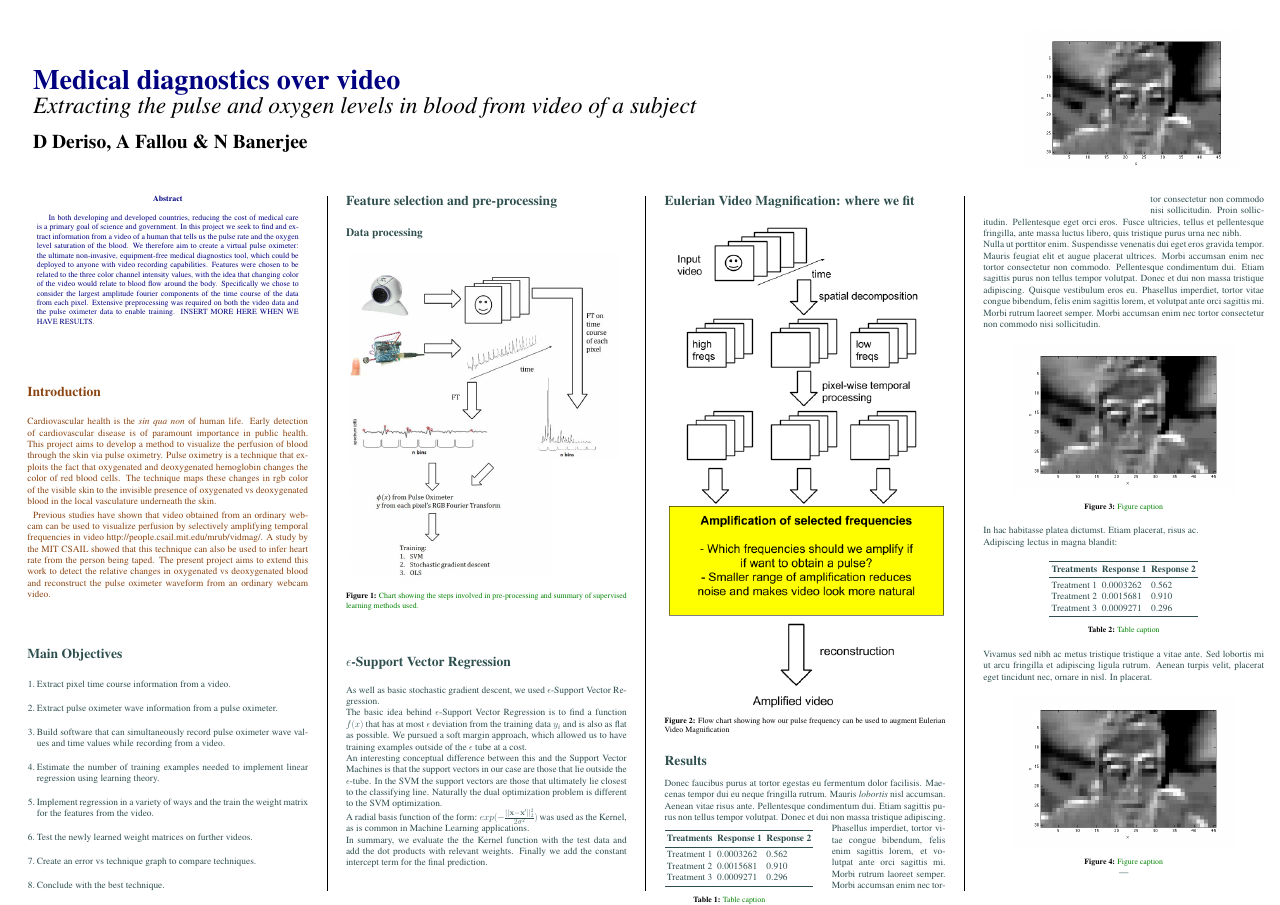
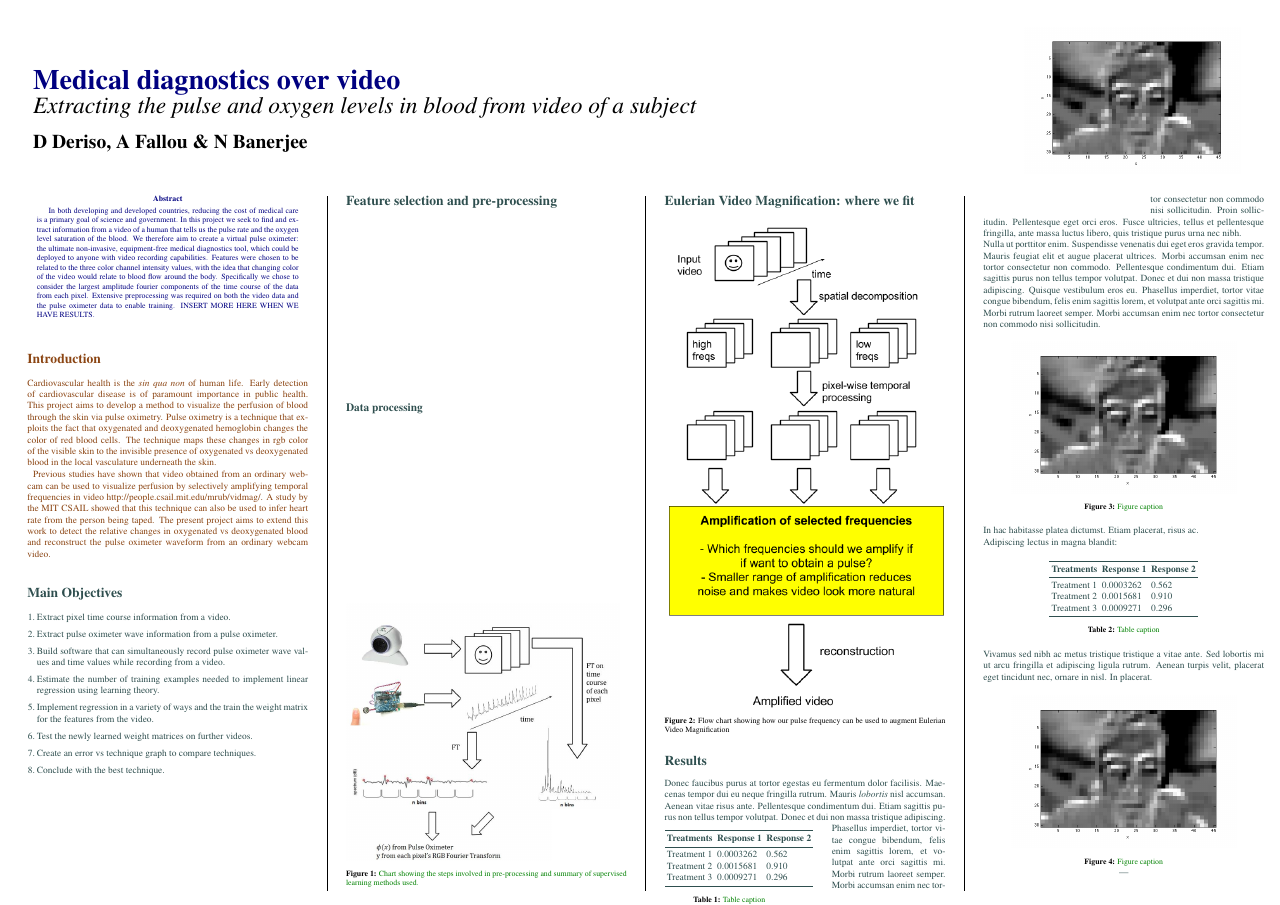
Before and after one commit to afallou/cs229_project_code, a LaTeX poster (writeup/poster.tex): page 1 of 2. Compiled offline with pdfLaTeX.

Commit message:
removed epsilon sv regression paragraph

```diff
--- a/writeup/poster.tex
+++ b/writeup/poster.tex
@@ -125,19 +127,8 @@ Previous studies have shown that video obtained from an ordinary webcam can be u
 \includegraphics{images/flow_chart_2.jpg}
 \captionof{figure}{\color{Green} Chart showing the steps involved in pre-processing and summary of supervised learning methods used.}
 
-\section*{$\epsilon$-Support Vector Regression}
 
-  As well as basic stochastic gradient descent, we used $\epsilon$-Support Vector Regression.
 
-  The basic idea behind $\epsilon$-Support Vector Regression is to find a function $f(x)$ that has at most $\epsilon$ deviation from the training data $y_i$ and is also as flat as possible. We pursued a soft margin approach, which allowed us to have training examples outside of the $\epsilon$ tube at a cost.
-
-  An interesting conceptual difference between this and the Support Vector Machines is that the support vectors in our case are those that lie outside the $\epsilon$-tube. In the SVM the support vectors are those that ultimately lie closest to the classifying line. Naturally the dual optimization problem is different to the SVM optimization.
-
-  A radial basis function of the form: $exp(-\frac{||\mathbf{x} - \mathbf{x'}||_{2}^{2}}{2 \sigma ^2})$ was used as the Kernel, as is common in Machine Learning applications.
-
-  In summary, we evaluate the the Kernel function with the test data and add the dot products with relevant weights. Finally we add the constant intercept term for the final prediction.
-\\
-\\
 %----------------------------------------------------------------------------------------
 %	EVm Flow Chart
 %----------------------------------------------------------------------------------------
```
Also changed, not shown: writeup/images/flow_chart_2.jpg, writeup/poster.pdf, writeup/poster.tex (4 more changed lines), 3 other files.
